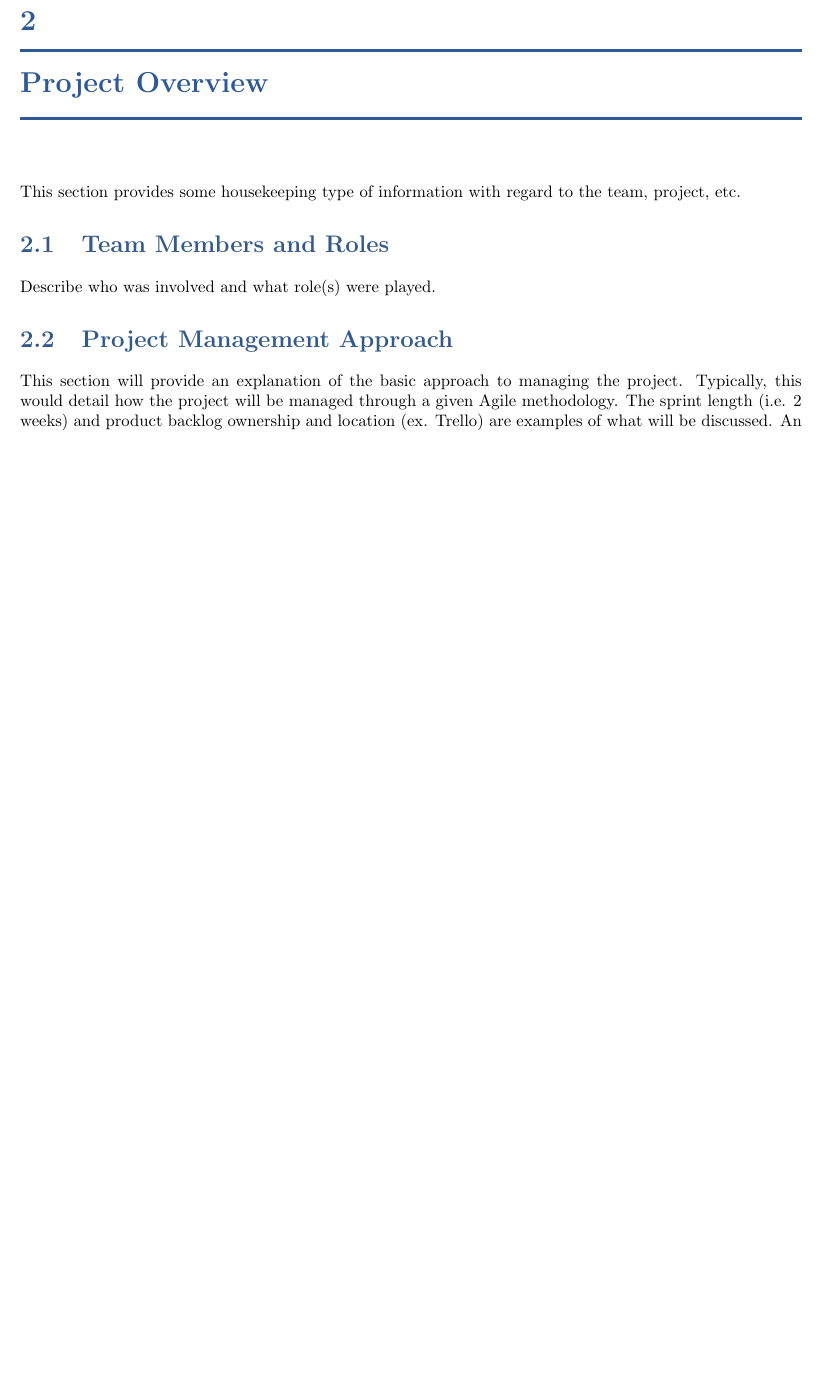
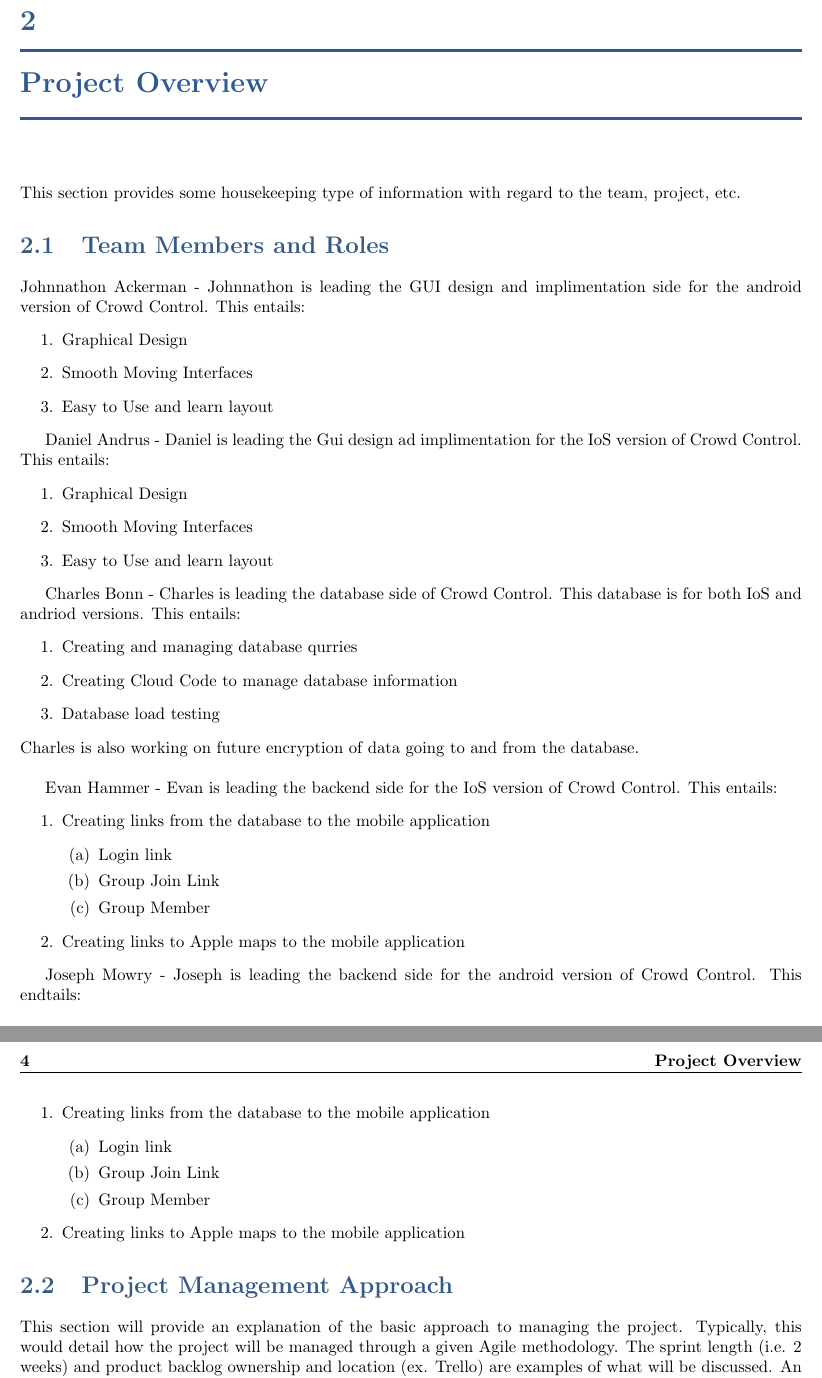
Before and after one commit to Bowtaps/CrowdControl-SeniorDesign, a LaTeX thesis (DesignTemplate/SystemTemplate.tex, which reads DesignTemplate/project.tex, DesignTemplate/seniordesignstyle.tex): part of page 19 of 69 before the commit and two parts of pages 19 and 20 of 69 after it, the two joined at a grey line, cut so that both start at the same text, the shorter picture padded with empty space. Compiled offline with pdfLaTeX.

Commit message:
more updates on design doc

```diff
--- a/DesignTemplate/project.tex
+++ b/DesignTemplate/project.tex
@@ -8,8 +8,51 @@ team, project, etc.
 
 
 \section{Team Members and Roles}
-Describe who was involved and what role(s) were played.
+Johnnathon Ackerman - Johnnathon is leading the GUI design and implimentation side for the android version of Crowd Control. This entails:
+	\begin {enumerate}
+	\item Graphical Design
+	\item Smooth Moving Interfaces
+	\item Easy to Use and learn layout
+	\end{enumerate}
 
+Daniel Andrus - Daniel is leading the Gui design ad implimentation for the IoS version of Crowd Control. This entails:
+	\begin {enumerate}
+	\item Graphical Design
+	\item Smooth Moving Interfaces
+	\item Easy to Use and learn layout
+	\end{enumerate}
+
+Charles Bonn - Charles is leading the database side of Crowd Control. This database is for both IoS and andriod versions. This entails:
+	\begin{enumerate}
+	\item Creating and managing database qurries
+	\item Creating Cloud Code to manage database information
+	\item Database load testing
+	\end{enumerate}
+Charles is also working on future encryption of data going to and from the database.
+\newline
+
+Evan Hammer - Evan is leading the backend side for the IoS version of Crowd Control. This entails:
+	\begin{enumerate}
+	\item Creating links from the database to the mobile application
+		\begin{enumerate}
+		\item Login link
+		\item Group Join Link
+		\item Group Member
+		\end{enumerate}
+	\item Creating links to Apple maps to the mobile application
+	\end{enumerate}
+
+Joseph Mowry - Joseph is leading the backend side for the android version of Crowd Control. This endtails:
+
+	\begin{enumerate}
+	\item Creating links from the database to the mobile application
+		\begin{enumerate}
+		\item Login link
+		\item Group Join Link
+		\item Group Member
+		\end{enumerate}
+	\item Creating links to Apple maps to the mobile application
+	\end{enumerate}
 
 \section{Project  Management Approach}
 This section will provide an explanation of the basic approach to managing the
--- a/DesignTemplate/seniordesignstyle.tex
+++ b/DesignTemplate/seniordesignstyle.tex
@@ -40,6 +40,7 @@ showstringspaces=false,tabsize = 3}
 \usepackage{todonotes}
 \usepackage{pdfpages}
 \usepackage{pgfgantt}
+\usepackage{enumitem}
 
 
 \definecolor{color02}{rgb}{0.18,0.35,0.59}
```
Also changed, not shown: DesignTemplate/mission.tex (+9 -2 lines), DesignTemplate/overview.tex (+2 -5 lines), DesignTemplate/SystemTemplate.pdf, 4 other files.
